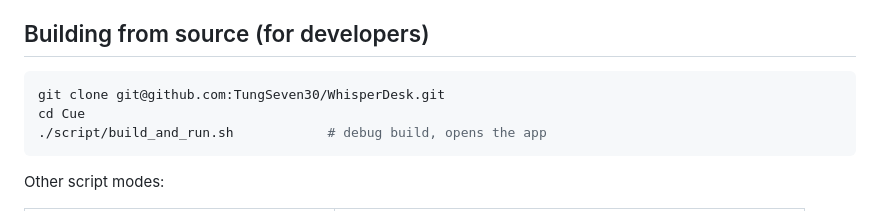
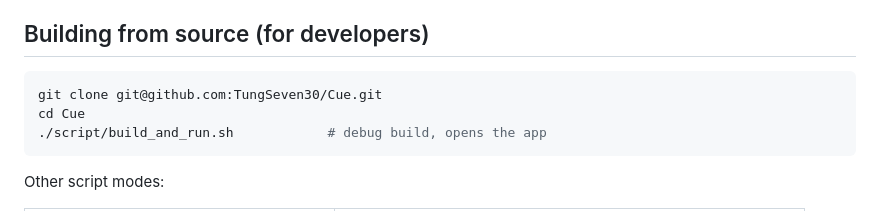
Before and after one commit to TungSeven30/Cue, a Markdown page: README.md, the part around the change. GitHub-like rendering.

Commit message:
Point the clone URL at the renamed Cue repo
Co-Authored-By: Claude Fable 5 <noreply@anthropic.com>

````diff
--- a/README.md
+++ b/README.md
@@ -109,7 +109,7 @@ Translation can also run free and offline against any OpenAI-compatible server (
 ## Building from source (for developers)
 
 ```sh
-git clone git@github.com:TungSeven30/WhisperDesk.git
+git clone git@github.com:TungSeven30/Cue.git
 cd Cue
 ./script/build_and_run.sh            # debug build, opens the app
 ```
````
